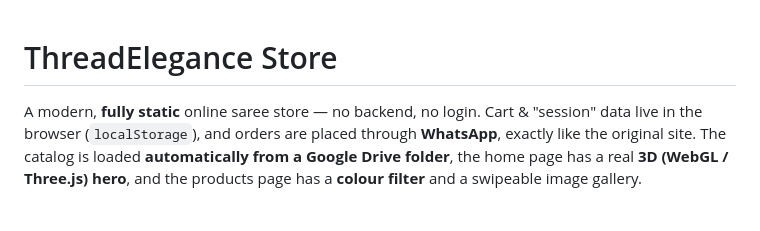
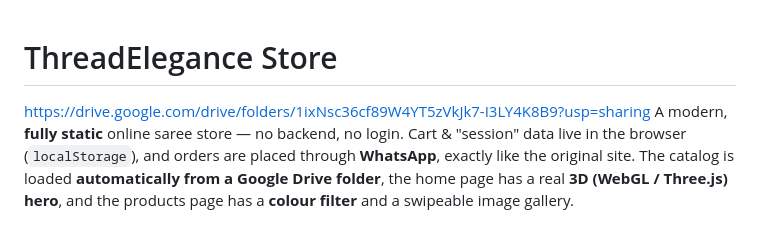
Before and after one commit to shubhamkapoor99/ThreadEleganceStore, a Markdown page: README.md, the part around the change. GitHub-like rendering.

```diff
--- a/README.md
+++ b/README.md
@@ -1,5 +1,5 @@
 # ThreadElegance Store
-
+https://drive.google.com/drive/folders/1ixNsc36cf89W4YT5zVkJk7-I3LY4K8B9?usp=sharing
 A modern, **fully static** online saree store — no backend, no login. Cart &
 "session" data live in the browser (`localStorage`), and orders are placed
 through **WhatsApp**, exactly like the original site. The catalog is loaded
```
